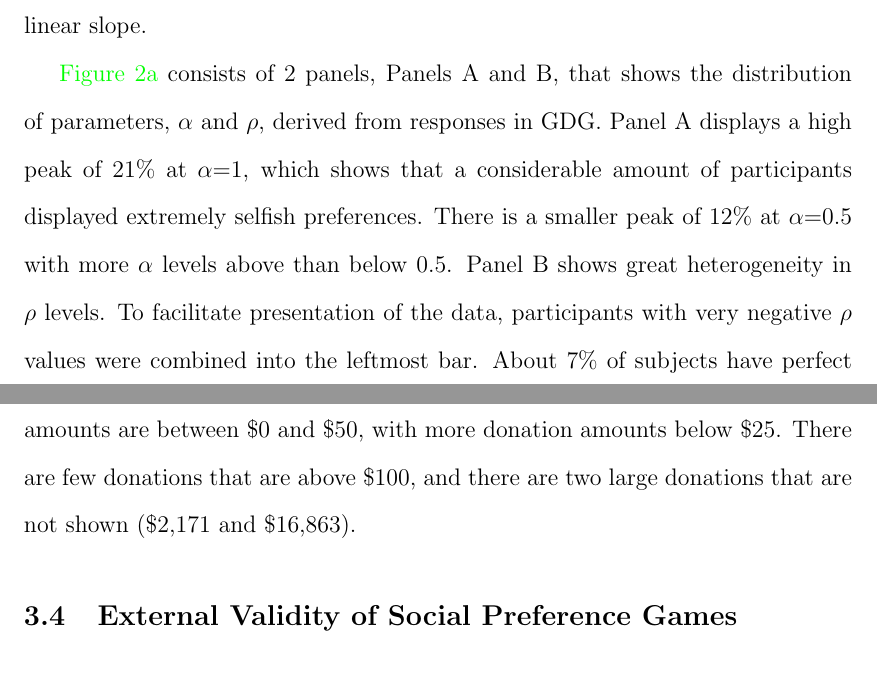
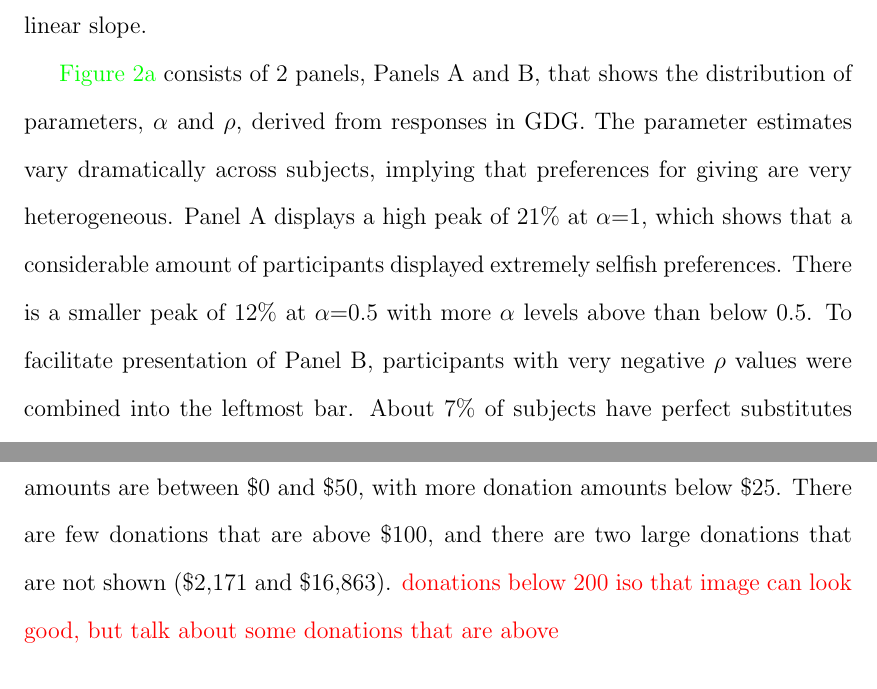
Before and after one commit to sarahdxu/thesis, a LaTeX thesis (paper/thesis.tex): two parts of pages 17 and 19 of 31, joined at a grey line, cut so that both start at the same text. Compiled offline with pdfLaTeX.

Commit message:
Edited a bit.. nrows=2 better images

```diff
--- a/paper/thesis.tex
+++ b/paper/thesis.tex
@@ -159,7 +159,7 @@ Results for TG1, UG1, and PGG are represented by the proposer\rq s pass rates (p
 TG2 asks for the participant\rq s return amount given 10 different offer amounts. For each participant, I regressed their return amount on the offer amount, and retrieved the estimated slope. The estimated slope represents the participant\rq s reciprocity, or trustworthiness level. Values closer to 1 represent more reciprocal behavior, and lower levels closer to 0 represent more selfish behavior. There may be concern that some participant\rq s may not follow a linear trend. After plotting each participant\rq s return amount in response to the offer amount, I found that with the exception of a few participants, each participant\rq s data points follow a linear slope.
 
 
-{\color{green}Figure 2a} consists of 2 panels, Panels A and B, that shows the distribution of parameters, \(\alpha\) and \(\rho\), derived from responses in GDG.  Panel A displays a high peak of 21\% at \(\alpha\)=1, which shows that a considerable amount of participants displayed extremely selfish preferences. There is a smaller peak of 12\% at \(\alpha\)=0.5 with more \(\alpha\) levels above than below 0.5. Panel B shows great heterogeneity in \(\rho\) levels. To facilitate presentation of the data, participants with very negative \(\rho\) values were combined into the leftmost bar. About 7\% of subjects have perfect substitutes preferences for giving (\(\rho \approx 1\)), which means the subjects prefer to give their entire endowment to Player 2 when the price of giving is less than one, and keep their entire endowment when the price of giving is greater than one. Roughly 15\% of subjects possess Cobb-Douglas preferences (\(\rho \approx 0\)), and more than 20\% of participants demonstrated Leontief preferences (\(\rho\) far below 0), i.e. they prefer splitting the endowment equally. Many subjects also have intermediate values of \(\rho\): 24\% have preferences for increasing total payoffs (\(0.1 \leq \rho \leq 0.9\)), and almost 20\% have preferences for reducing differences in payoffs between self and others (\(-0.9 \leq \rho \leq 0.9\)).
+{\color{green}Figure 2a} consists of 2 panels, Panels A and B, that shows the distribution of parameters, \(\alpha\) and \(\rho\), derived from responses in GDG.  The parameter estimates vary dramatically across subjects, implying that preferences for giving are very heterogeneous. Panel A displays a high peak of 21\% at \(\alpha\)=1, which shows that a considerable amount of participants displayed extremely selfish preferences. There is a smaller peak of 12\% at \(\alpha\)=0.5 with more \(\alpha\) levels above than below 0.5. To facilitate presentation of Panel B, participants with very negative \(\rho\) values were combined into the leftmost bar. About 7\% of subjects have perfect substitutes preferences for giving (\(\rho \approx 1\)), which means the subjects prefer to give their entire endowment to Player 2 when the price of giving is less than one, and keep their entire endowment when the price of giving is greater than one. Roughly 15\% of subjects possess Cobb-Douglas preferences (\(\rho \approx 0\)), and more than 20\% of participants demonstrated Leontief preferences (\(\rho\) far below 0), i.e. they prefer splitting the endowment equally. Many subjects also have intermediate values of \(\rho\): 24\% have preferences for increasing total payoffs (\(0.1 \leq \rho \leq 0.9\)), and almost 20\% have preferences for reducing differences in payoffs between self and others (\(-0.9 \leq \rho \leq 0.9\)).
 
 
 {\color{green}Figure 2b} consists of 4 panels (Panels C, D, E, and F) which shows the distribution of responses in UG1, UG2, TG1, and PGG, respectively. Panel C reports a high 42\% spike at giving half of their endowment to Player 2, and there is slightly more emphasis on giving contributions lower than half the endowment than contributions higher than half the endowment. These results are in line with the typical patterns in previous literature, which finds that a majority of offers are in the range of 25?50\%. Correspondingly, Panel D shows the distribution of the minimum offers that Player 2 chooses to accept in UG2. With the exception of 1 participant who showed extreme negative reciprocity by only accepting an offer of Player 1's entire endowment, everyone accepted an amount less than or equal to half of Player 1's endowment. Surprisingly, most participants (27\%) accepted an offer amount of 0 tickets. Panel E shows contributions scattered all across the range from offering 0\% to 100\% of their given endowment in TG1 with two spikes, both around 22\%, at giving half the endowment or the entire endowment. Other contributions that have more than 10\% participants are giving 30\% or 40\% of the given endowment. This is also broadly in line with typical findings that report average transfers of roughly 50\% of endowment. Panel F shows that almost half the participants in PGG send their entire endowment into the public pool. The next most popular choice (20\%) is to send half their endowment to the public pool, and only 4\% of participants sent 0\% into the public pool. Again, this broadly matches usual results in literature.
@@ -173,7 +173,7 @@ TG2 asks for the participant\rq s return amount given 10 different offer amounts
 
 \subsection{Donations Behavior}
 
-{\color{green}Figure 4} shows the distribution of Wesleyan donations. Panel A shows that 64\% of the participants have donated to Wesleyan University before, and 36\% have not. Panel B shows the distribution of total donation amounts. Most of the donation amounts are between \$0 and \$50, with more donation amounts below \$25. There are few donations that are above \$100, and there are two large donations that are not shown (\$2,171 and \$16,863).
+{\color{green}Figure 4} shows the distribution of Wesleyan donations. Panel A shows that 64\% of the participants have donated to Wesleyan University before, and 36\% have not. Panel B shows the distribution of total donation amounts. Most of the donation amounts are between \$0 and \$50, with more donation amounts below \$25. There are few donations that are above \$100, and there are two large donations that are not shown (\$2,171 and \$16,863). {\color{red} donations below 200 iso that image can look good, but talk about some donations that are above}
 
 \subsection{External Validity of Social Preference Games}
 
```
Also changed, not shown: output/PGG.pdf, output/TG1.pdf, output/UG1.pdf, output/UG2.pdf, paper/images/Figure2a.pdf, paper/images/Figure2b.pdf, paper/images/Figure2c.pdf, paper/images/Figure4.pdf, paper/images/TG.pdf, paper/images/TG2.pdf, paper/images/alpha.pdf, paper/images/donated.pdf, paper/images/donations.pdf, paper/images/rho.pdf, 1 more files, 5 other files.
